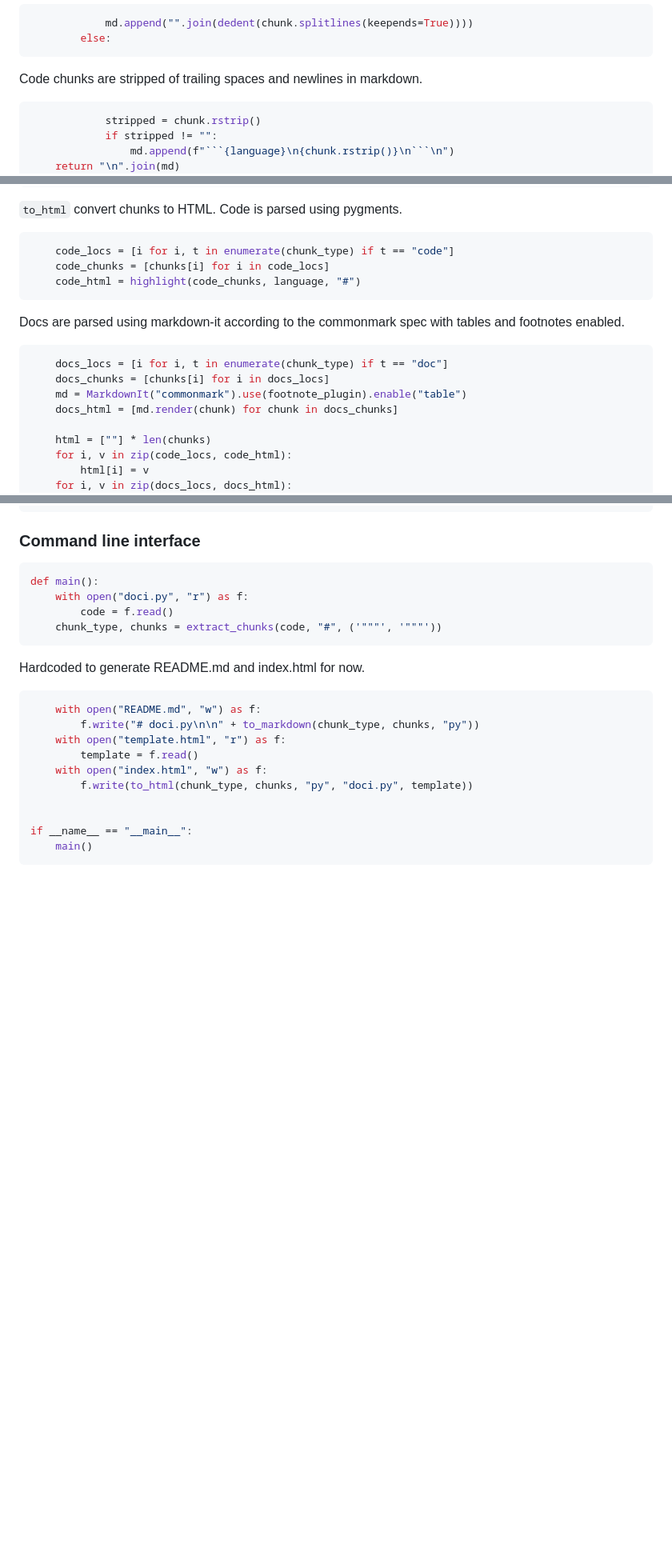
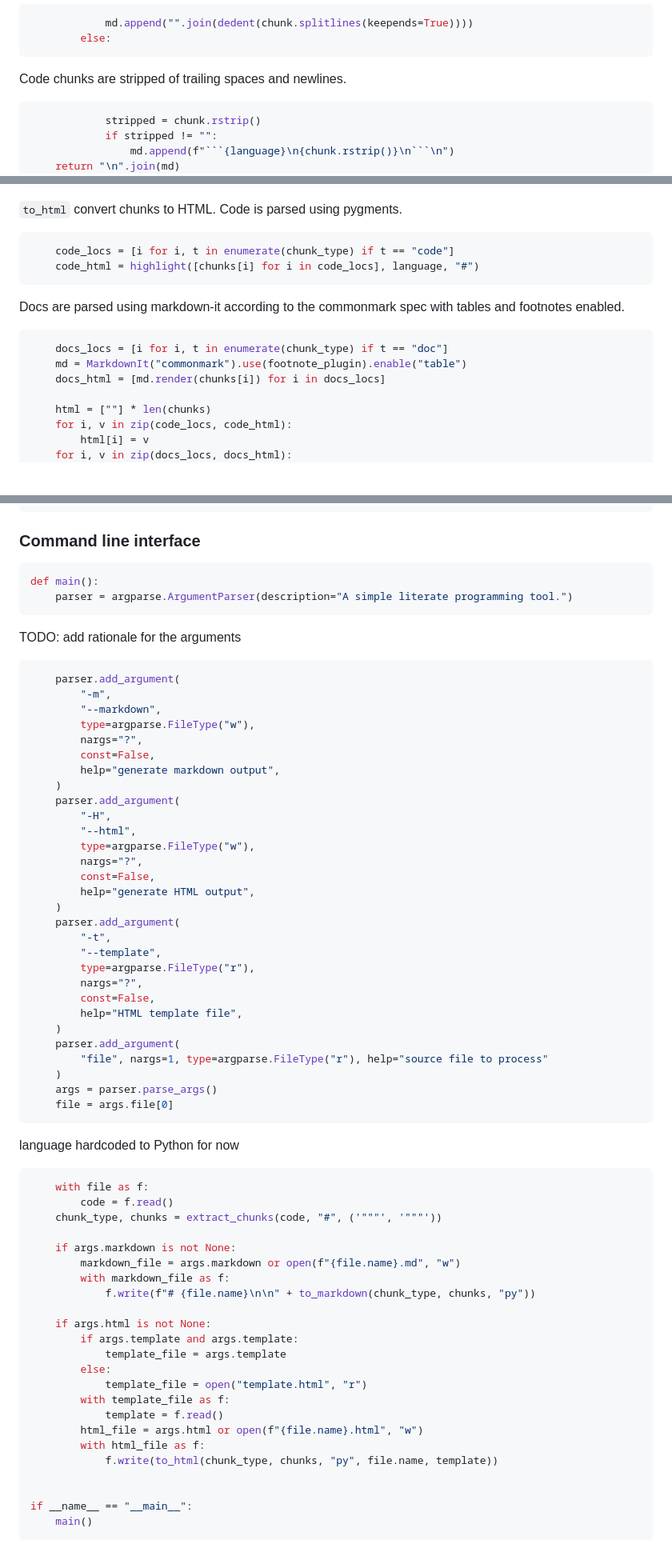
Before and after one commit to RebelPotato/doci.py, a Markdown page: README.md, 3 parts joined by grey strips. Shown: that part at 80% size. Drawn GitHub-style; blank space fills up the shorter version.

Commit message:
Add command line arguments.

````diff
--- a/README.md
+++ b/README.md
@@ -282,7 +287,7 @@ Doc chunks are dedented.
         else:
 ```
 
-Code chunks are stripped of trailing spaces and newlines in markdown.
+Code chunks are stripped of trailing spaces and newlines.
 
 ```py
             stripped = chunk.rstrip()
@@ -305,8 +310,7 @@ def to_html(
 
 ```py
     code_locs = [i for i, t in enumerate(chunk_type) if t == "code"]
-    code_chunks = [chunks[i] for i in code_locs]
-    code_html = highlight(code_chunks, language, "#")
+    code_html = highlight([chunks[i] for i in code_locs], language, "#")
 ```
 
 Docs are parsed using markdown-it according to the commonmark spec
@@ -314,9 +318,8 @@ with tables and footnotes enabled.
 
 ```py
     docs_locs = [i for i, t in enumerate(chunk_type) if t == "doc"]
-    docs_chunks = [chunks[i] for i in docs_locs]
     md = MarkdownIt("commonmark").use(footnote_plugin).enable("table")
-    docs_html = [md.render(chunk) for chunk in docs_chunks]
+    docs_html = [md.render(chunks[i]) for i in docs_locs]
 
     html = [""] * len(chunks)
     for i, v in zip(code_locs, code_html):
@@ -359,20 +362,65 @@ Pair the doc and code chunks together.
 
 ```py
 def main():
-    with open("doci.py", "r") as f:
+    parser = argparse.ArgumentParser(description="A simple literate programming tool.")
+```
+
+TODO: add rationale for the arguments
+
+```py
+    parser.add_argument(
+        "-m",
+        "--markdown",
+        type=argparse.FileType("w"),
+        nargs="?",
+        const=False,
+        help="generate markdown output",
+    )
+    parser.add_argument(
+        "-H",
+        "--html",
+        type=argparse.FileType("w"),
+        nargs="?",
+        const=False,
+        help="generate HTML output",
+    )
+    parser.add_argument(
+        "-t",
+        "--template",
+        type=argparse.FileType("r"),
+        nargs="?",
+        const=False,
+        help="HTML template file",
+    )
+    parser.add_argument(
+        "file", nargs=1, type=argparse.FileType("r"), help="source file to process"
+    )
+    args = parser.parse_args()
+    file = args.file[0]
+```
+
+language hardcoded to Python for now
+
+```py
+    with file as f:
         code = f.read()
     chunk_type, chunks = extract_chunks(code, "#", ('"""', '"""'))
-```
 
-Hardcoded to generate README.md and index.html for now.
+    if args.markdown is not None:
+        markdown_file = args.markdown or open(f"{file.name}.md", "w")
+        with markdown_file as f:
+            f.write(f"# {file.name}\n\n" + to_markdown(chunk_type, chunks, "py"))
 
-```py
-    with open("README.md", "w") as f:
-        f.write("# doci.py\n\n" + to_markdown(chunk_type, chunks, "py"))
-    with open("template.html", "r") as f:
-        template = f.read()
-    with open("index.html", "w") as f:
-        f.write(to_html(chunk_type, chunks, "py", "doci.py", template))
+    if args.html is not None:
+        if args.template and args.template:
+            template_file = args.template
+        else:
+            template_file = open("template.html", "r")
+        with template_file as f:
+            template = f.read()
+        html_file = args.html or open(f"{file.name}.html", "w")
+        with html_file as f:
+            f.write(to_html(chunk_type, chunks, "py", file.name, template))
 
 
 if __name__ == "__main__":
````
Also changed, not shown: other parts of README.md (+58 -53 lines), assets/screenshot.png (added), 5 other files.
